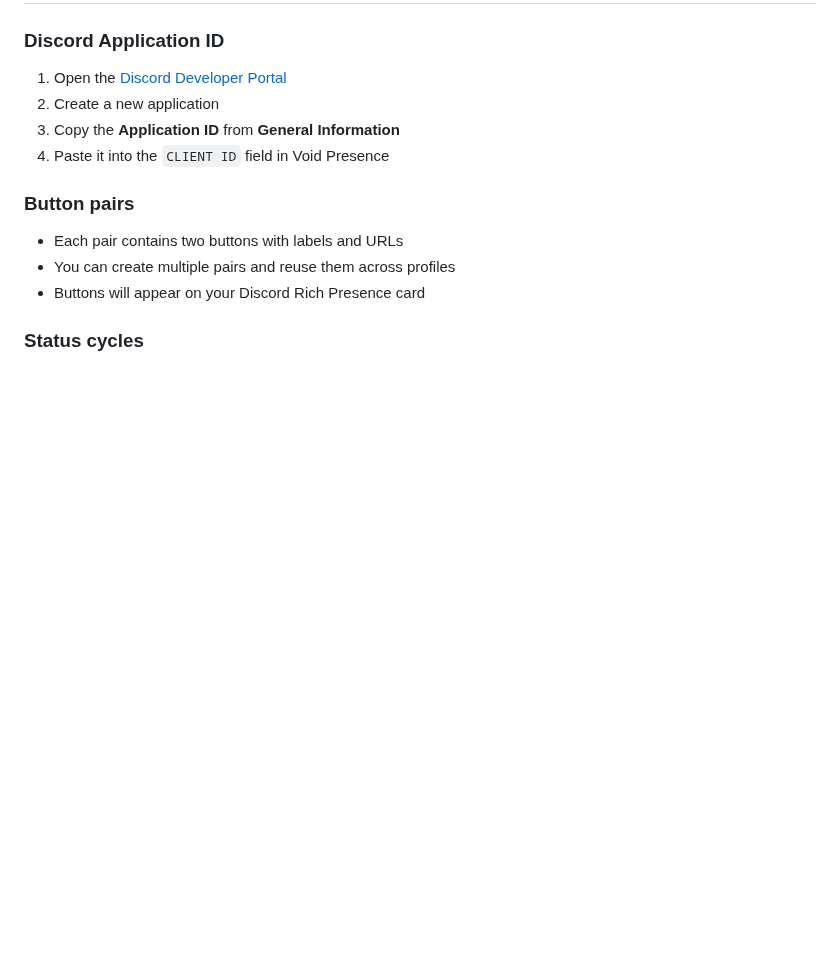
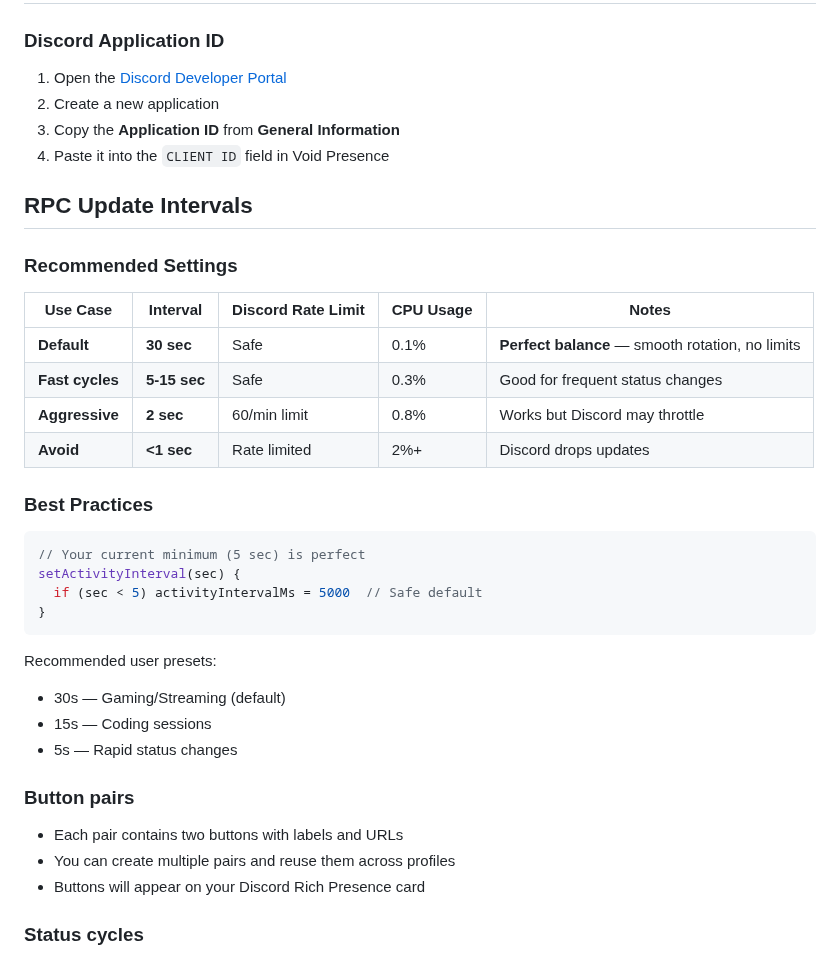
Before and after one commit to Devollox/void-presence, a Markdown page: README.md, the part around the change. Drawn GitHub-style; blank space fills up the shorter version.

````diff
--- a/README.md
+++ b/README.md
@@ -61,6 +61,31 @@ Void Presence is an advanced Discord Rich Presence manager with customizable but
 2. Create a new application
 3. Copy the **Application ID** from **General Information**
 4. Paste it into the `CLIENT ID` field in Void Presence
+
+## RPC Update Intervals
+
+### Recommended Settings
+
+| Use Case | Interval | Discord Rate Limit | CPU Usage | Notes |
+|----------|----------|-------------------|-----------|-------|
+| **Default** | **30 sec** | Safe | 0.1% | **Perfect balance** — smooth rotation, no limits |
+| **Fast cycles** | **5-15 sec** | Safe | 0.3% | Good for frequent status changes |
+| **Aggressive** | **2 sec** | 60/min limit | 0.8% | Works but Discord may throttle |
+| **Avoid** | **<1 sec** | Rate limited | 2%+ | Discord drops updates |
+
+### Best Practices
+
+```typescript
+// Your current minimum (5 sec) is perfect
+setActivityInterval(sec) {
+  if (sec < 5) activityIntervalMs = 5000  // Safe default
+}
+```
+
+Recommended user presets:
+- 30s — Gaming/Streaming (default)
+- 15s — Coding sessions
+- 5s  — Rapid status changes
 
 ### Button pairs
 
````
